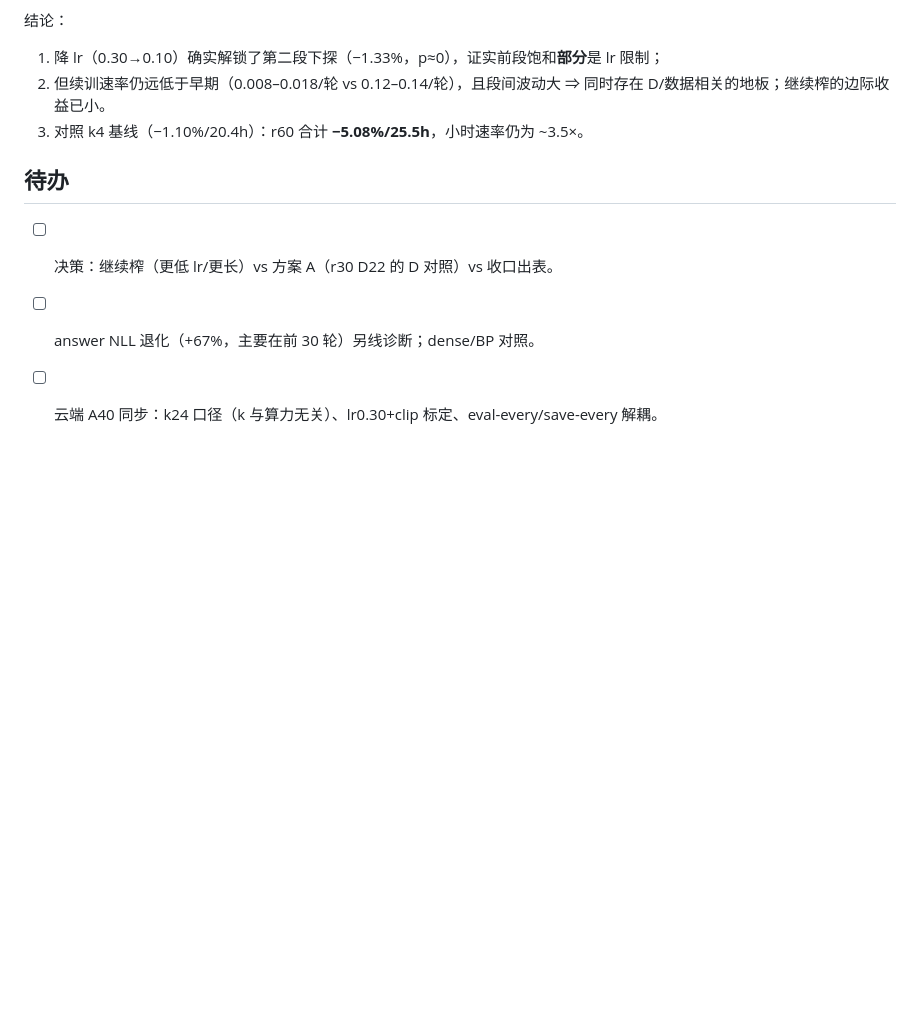
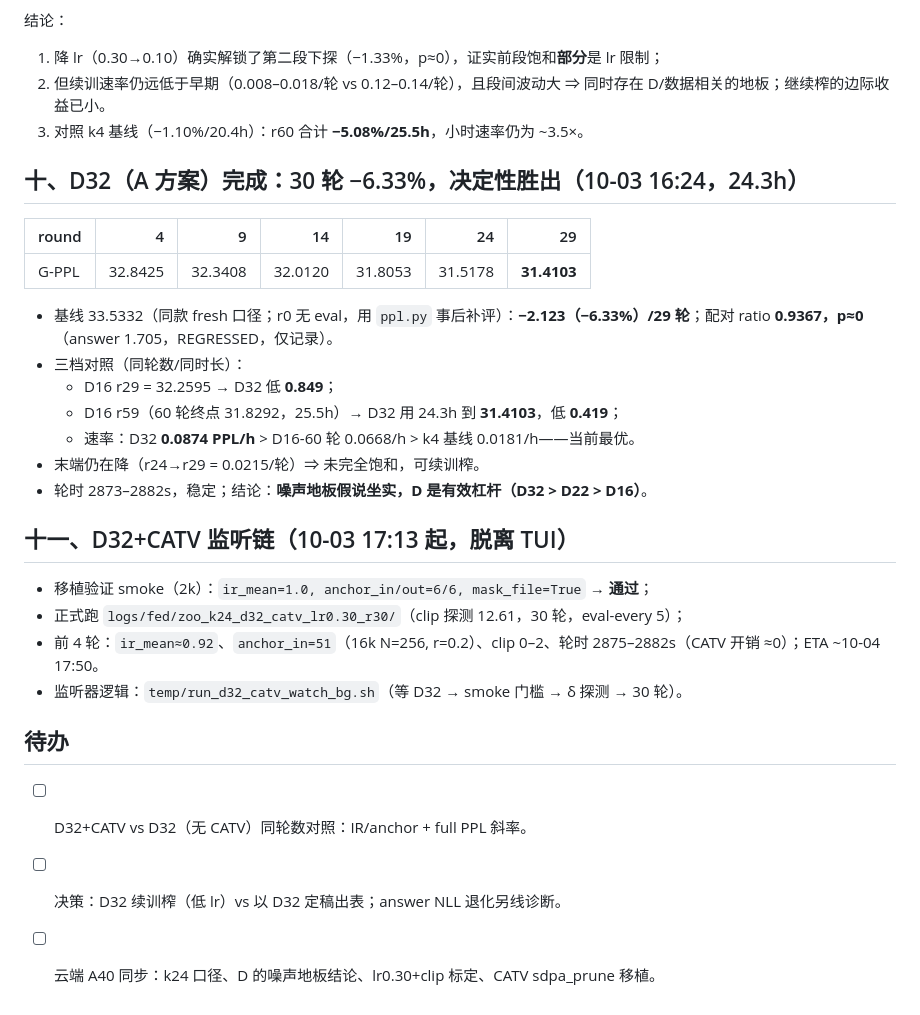
Before and after one commit to 2069661643/SMELL, a Markdown page: docs/ailog/261001-034500-smell-v3-k24-coverage-first-result.md, the part around the change. Drawn GitHub-style; blank space fills up the shorter version.

Commit message:
SMELL v3: archive D32 result (-6.33% PPL, best rate 0.087/h) + CATV chain status

```diff
--- a/docs/ailog/261001-034500-smell-v3-k24-coverage-first-result.md
+++ b/docs/ailog/261001-034500-smell-v3-k24-coverage-first-result.md
@@ -106,8 +106,29 @@
 2. 但续训速率仍远低于早期（0.008–0.018/轮 vs 0.12–0.14/轮），且段间波动大 ⇒ 同时存在 D/数据相关的地板；继续榨的边际收益已小。
 3. 对照 k4 基线（−1.10%/20.4h）：r60 合计 **−5.08%/25.5h**，小时速率仍为 ~3.5×。
 
+## 十、D32（A 方案）完成：30 轮 −6.33%，决定性胜出（10-03 16:24，24.3h）
+
+| round | 4 | 9 | 14 | 19 | 24 | 29 |
+|---|---:|---:|---:|---:|---:|---:|
+| G-PPL | 32.8425 | 32.3408 | 32.0120 | 31.8053 | 31.5178 | **31.4103** |
+
+- 基线 33.5332（同款 fresh 口径；r0 无 eval，用 `ppl.py` 事后补评）：**−2.123（−6.33%）/29 轮**；配对 ratio **0.9367，p≈0**（answer 1.705，REGRESSED，仅记录）。
+- 三档对照（同轮数/同时长）：
+  - D16 r29 = 32.2595 → D32 低 **0.849**；
+  - D16 r59（60 轮终点 31.8292，25.5h）→ D32 用 24.3h 到 **31.4103**，低 **0.419**；
+  - 速率：D32 **0.0874 PPL/h** > D16-60 轮 0.0668/h > k4 基线 0.0181/h——当前最优。
+- 末端仍在降（r24→r29 = 0.0215/轮）⇒ 未完全饱和，可续训榨。
+- 轮时 2873–2882s，稳定；结论：**噪声地板假说坐实，D 是有效杠杆（D32 > D22 > D16）**。
+
+## 十一、D32+CATV 监听链（10-03 17:13 起，脱离 TUI）
+
+- 移植验证 smoke（2k）：`ir_mean=1.0, anchor_in/out=6/6, mask_file=True` → **通过**；
+- 正式跑 `logs/fed/zoo_k24_d32_catv_lr0.30_r30/`（clip 探测 12.61，30 轮，eval-every 5）；
+- 前 4 轮：`ir_mean≈0.92`、`anchor_in=51`（16k N=256, r=0.2）、clip 0–2、轮时 2875–2882s（CATV 开销 ≈0）；ETA ~10-04 17:50。
+- 监听器逻辑：`temp/run_d32_catv_watch_bg.sh`（等 D32 → smoke 门槛 → δ 探测 → 30 轮）。
+
 ## 待办
 
-- [ ] 决策：继续榨（更低 lr/更长）vs 方案 A（r30 D22 的 D 对照）vs 收口出表。
-- [ ] answer NLL 退化（+67%，主要在前 30 轮）另线诊断；dense/BP 对照。
-- [ ] 云端 A40 同步：k24 口径（k 与算力无关）、lr0.30+clip 标定、eval-every/save-every 解耦。
+- [ ] D32+CATV vs D32（无 CATV）同轮数对照：IR/anchor + full PPL 斜率。
+- [ ] 决策：D32 续训榨（低 lr）vs 以 D32 定稿出表；answer NLL 退化另线诊断。
+- [ ] 云端 A40 同步：k24 口径、D 的噪声地板结论、lr0.30+clip 标定、CATV sdpa_prune 移植。
```
